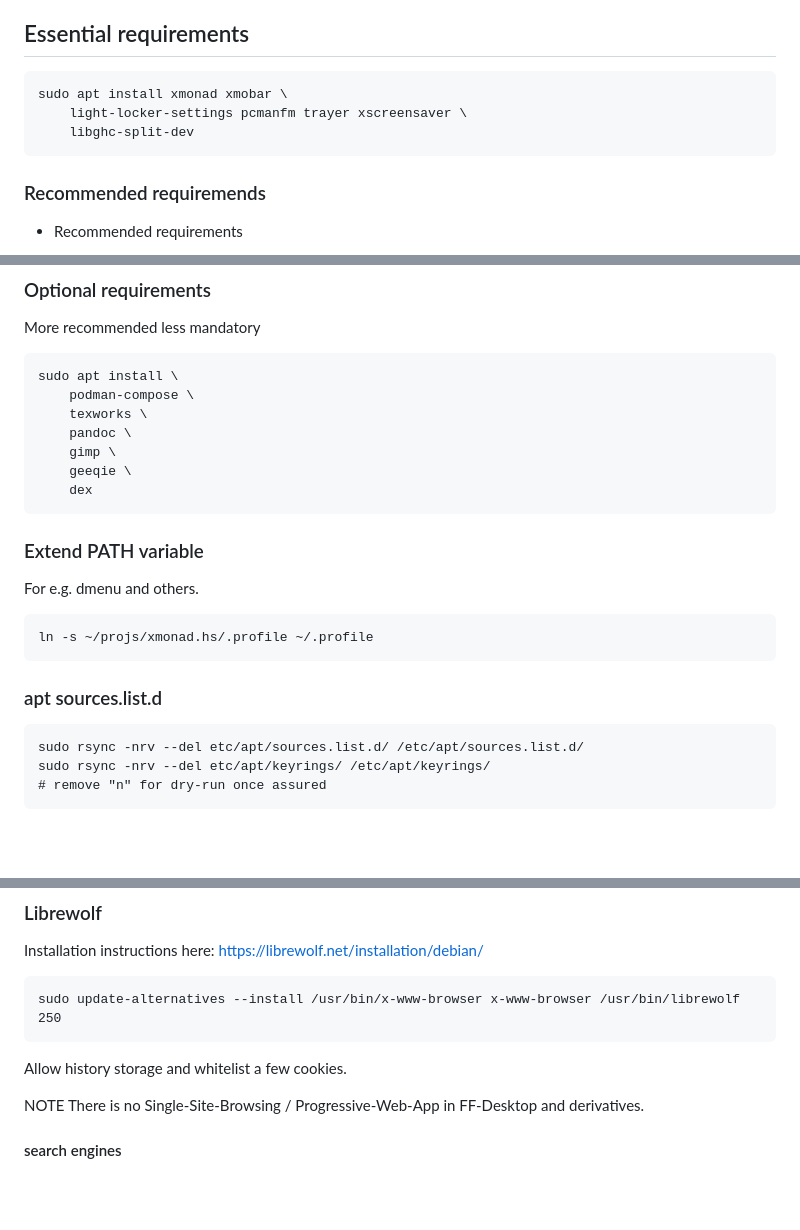
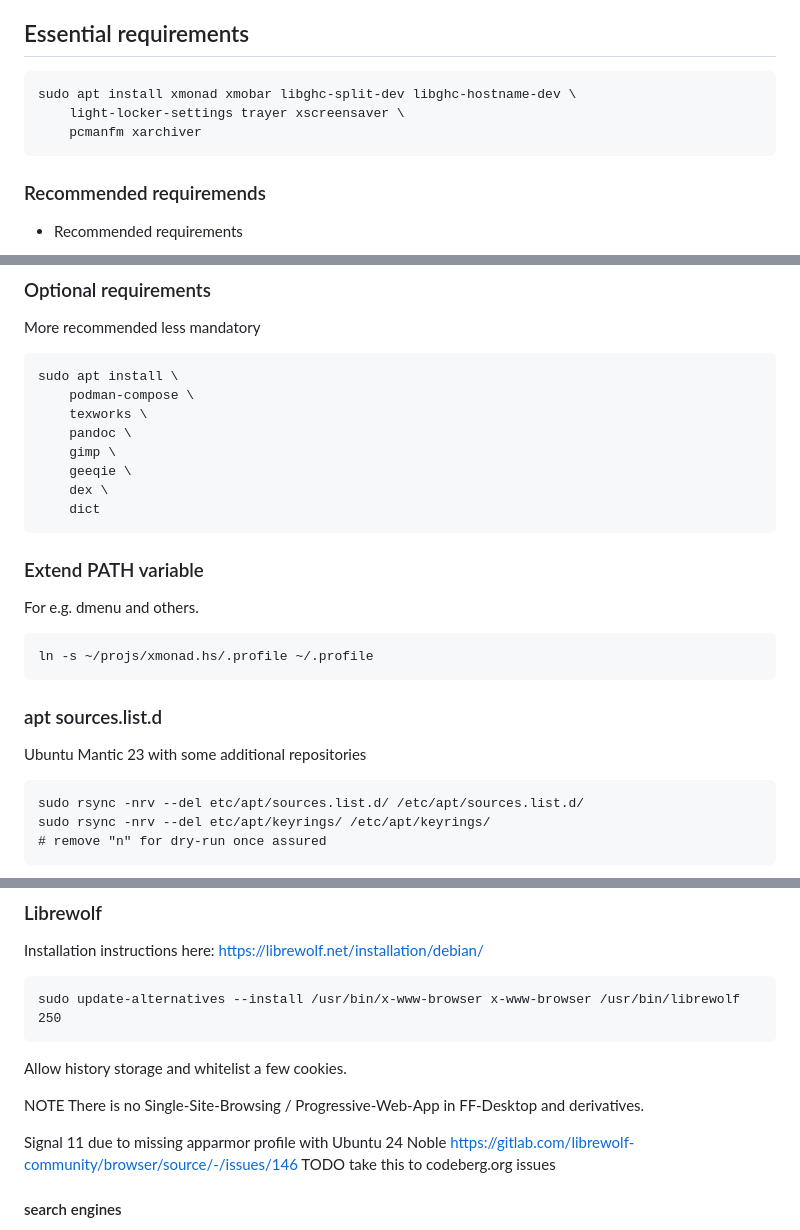
Before and after one commit to janesser/xmonad.hs, a Markdown page: README.md, 3 parts joined by grey strips. Rendered like a GitHub page; blank space fills up the shorter version.

Commit message:
filling documentation gaps

```diff
--- a/README.md
+++ b/README.md
@@ -4,9 +4,9 @@ My opinionated xmonad setup. With all dependencies expanded.
 
 ## Essential requirements
 
-    sudo apt install xmonad xmobar \
-        light-locker-settings pcmanfm trayer xscreensaver \
-        libghc-split-dev
+    sudo apt install xmonad xmobar libghc-split-dev libghc-hostname-dev \
+        light-locker-settings trayer xscreensaver \
+        pcmanfm xarchiver
 
 ### Recommended requiremends
 
@@ -33,7 +33,8 @@ More recommended less mandatory
         pandoc \
         gimp \
         geeqie \
-        dex
+        dex \
+        dict
 
 ### Extend PATH variable
 
@@ -42,6 +43,8 @@ For e.g. dmenu and others.
     ln -s ~/projs/xmonad.hs/.profile ~/.profile
 
 ### apt sources.list.d
+
+Ubuntu Mantic 23 with some additional repositories
 
     sudo rsync -nrv --del etc/apt/sources.list.d/ /etc/apt/sources.list.d/
     sudo rsync -nrv --del etc/apt/keyrings/ /etc/apt/keyrings/
@@ -185,6 +191,10 @@ Installation instructions here: <https://librewolf.net/installation/debian/>
 Allow history storage and whitelist a few cookies.
 
 NOTE There is no Single-Site-Browsing / Progressive-Web-App in FF-Desktop and derivatives.
+
+Signal 11 due to missing apparmor profile with Ubuntu 24 Noble
+<https://gitlab.com/librewolf-community/browser/source/-/issues/146>
+TODO take this to codeberg.org issues
 
 #### search engines
 
```
Also changed, not shown: other parts of README.md (+4 -3 lines).
